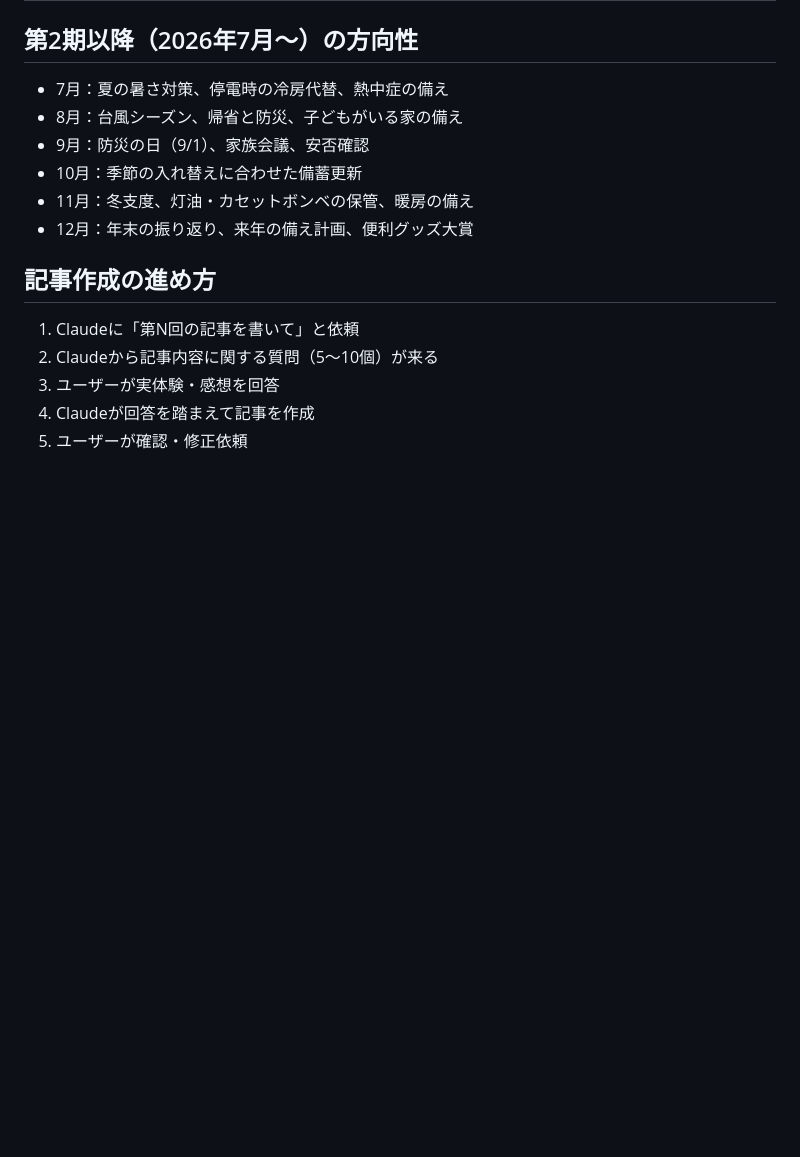
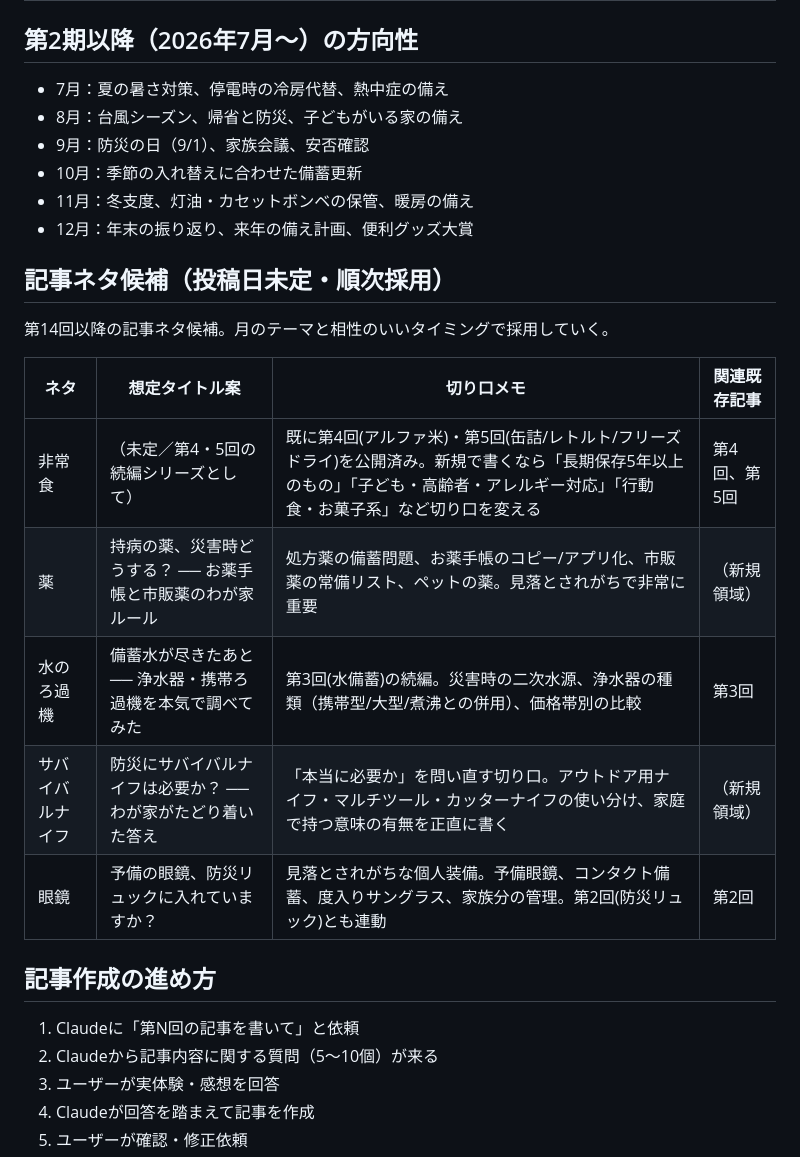
Before and after one commit to bousai-blog/bousai-blog.github.io, a Markdown page: PLAN.md, the part around the change. GitHub-like rendering; blank space fills up the shorter version.

Commit message:
PLAN.mdに第14回以降の記事ネタ候補5本(非常食/薬/水のろ過機/サバイバルナイフ/眼鏡)を追加

```diff
--- a/PLAN.md
+++ b/PLAN.md
@@ -28,6 +28,18 @@
 - 10月：季節の入れ替えに合わせた備蓄更新
 - 11月：冬支度、灯油・カセットボンベの保管、暖房の備え
 - 12月：年末の振り返り、来年の備え計画、便利グッズ大賞
+
+## 記事ネタ候補（投稿日未定・順次採用）
+
+第14回以降の記事ネタ候補。月のテーマと相性のいいタイミングで採用していく。
+
+| ネタ | 想定タイトル案 | 切り口メモ | 関連既存記事 |
+|---|---|---|---|
+| 非常食 | （未定／第4・5回の続編シリーズとして） | 既に第4回(アルファ米)・第5回(缶詰/レトルト/フリーズドライ)を公開済み。新規で書くなら「長期保存5年以上のもの」「子ども・高齢者・アレルギー対応」「行動食・お菓子系」など切り口を変える | 第4回、第5回 |
+| 薬 | 持病の薬、災害時どうする？ ── お薬手帳と市販薬のわが家ルール | 処方薬の備蓄問題、お薬手帳のコピー/アプリ化、市販薬の常備リスト、ペットの薬。見落とされがちで非常に重要 | （新規領域） |
+| 水のろ過機 | 備蓄水が尽きたあと ── 浄水器・携帯ろ過機を本気で調べてみた | 第3回(水備蓄)の続編。災害時の二次水源、浄水器の種類（携帯型/大型/煮沸との併用）、価格帯別の比較 | 第3回 |
+| サバイバルナイフ | 防災にサバイバルナイフは必要か？ ── わが家がたどり着いた答え | 「本当に必要か」を問い直す切り口。アウトドア用ナイフ・マルチツール・カッターナイフの使い分け、家庭で持つ意味の有無を正直に書く | （新規領域） |
+| 眼鏡 | 予備の眼鏡、防災リュックに入れていますか？ | 見落とされがちな個人装備。予備眼鏡、コンタクト備蓄、度入りサングラス、家族分の管理。第2回(防災リュック)とも連動 | 第2回 |
 
 ## 記事作成の進め方
 
```
